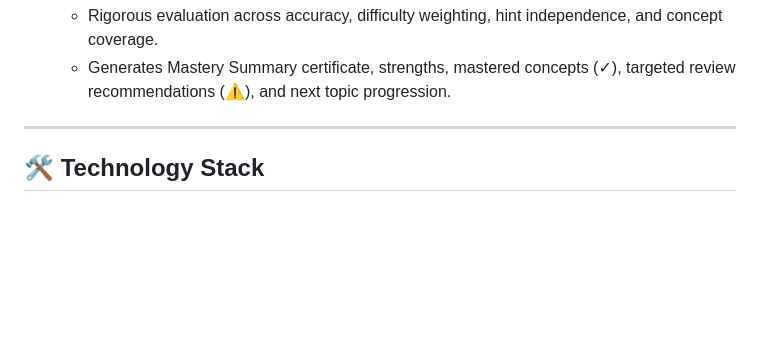
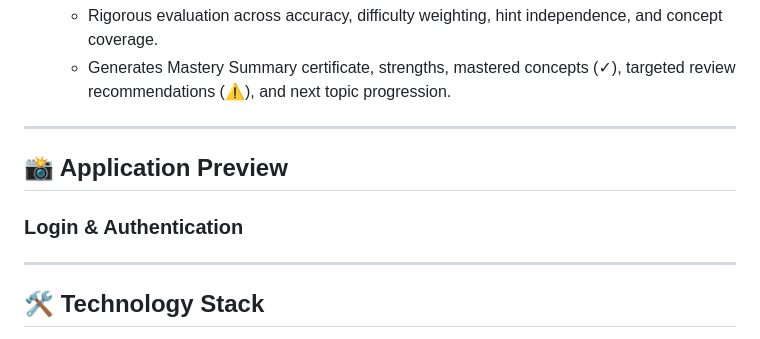
Before and after one commit to Sira-9/Cognify, a Markdown page: README.md, the part around the change. Rendered like a GitHub page; blank space fills up the shorter version.

Commit message:
Add application preview and update tech stack
Added application preview section and updated technology stack.

```diff
--- a/README.md
+++ b/README.md
@@ -61,6 +61,11 @@ An intelligent, full-stack adaptive learning platform that teaches students from
 7. **Multi-Dimensional Mastery Check & Progress Analytics**
    - Rigorous evaluation across accuracy, difficulty weighting, hint independence, and concept coverage.
    - Generates Mastery Summary certificate, strengths, mastered concepts (✓), targeted review recommendations (⚠), and next topic progression.
+---
+## 📸 Application Preview
+
+### Login & Authentication
+
 
 ---
 ## 🛠️ Technology Stack
```
